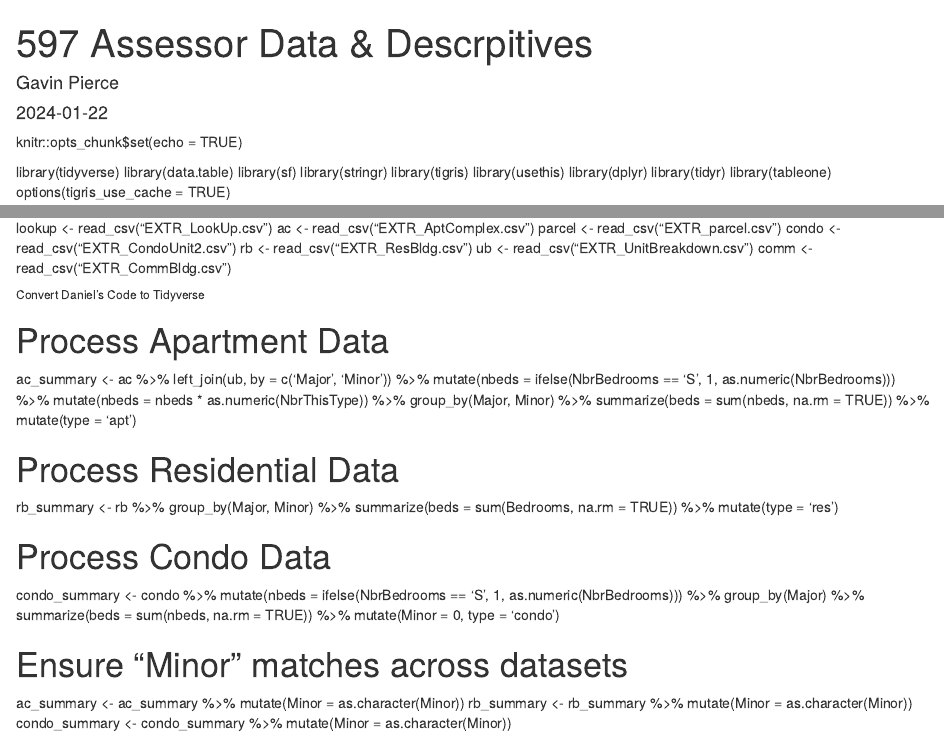
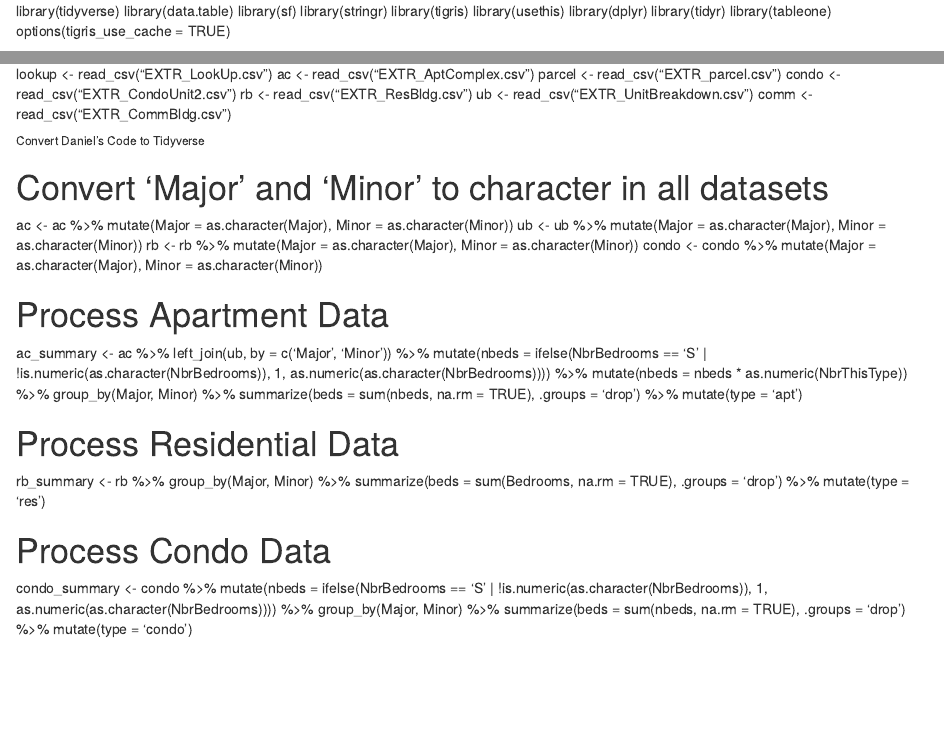
Before and after one commit to gkpierce/ParcelPop, an R Markdown document (597 Assessor Data & Descriptives.Rmd): the page in a window 1100 px wide, from its top, and a second part further down, joined at a grey line. Rendered offline with R 4.5, knitr and Pandoc, with nearby package versions; both versions are drawn in the output format of the newer one.

Commit message:
Update 597 Assessor Data & Descriptives.Rmd

```diff
--- a/597 Assessor Data & Descriptives.Rmd
+++ b/597 Assessor Data & Descriptives.Rmd
@@ -1,12 +1,3 @@
----
-title: "597 Assessor Data & Descrpitives"
-author: "Gavin Pierce"
-date: "`r Sys.Date()`"
-output: pdf_document
----
-
-knitr::opts_chunk$set(echo = TRUE)
-
 library(tidyverse)
 library(data.table)
 library(sf)
@@ -37,33 +28,33 @@ comm <- read_csv("EXTR_CommBldg.csv")
 ###### Convert Daniel's Code to Tidyverse ######
 ################################################
 
+# Convert 'Major' and 'Minor' to character in all datasets
+ac <- ac %>% mutate(Major = as.character(Major), Minor = as.character(Minor))
+ub <- ub %>% mutate(Major = as.character(Major), Minor = as.character(Minor))
+rb <- rb %>% mutate(Major = as.character(Major), Minor = as.character(Minor))
+condo <- condo %>% mutate(Major = as.character(Major), Minor = as.character(Minor))
+
 # Process Apartment Data
 ac_summary <- ac %>%
   left_join(ub, by = c('Major', 'Minor')) %>%
-  mutate(nbeds = ifelse(NbrBedrooms == 'S', 1, as.numeric(NbrBedrooms))) %>%
+  mutate(nbeds = ifelse(NbrBedrooms == 'S' | !is.numeric(as.character(NbrBedrooms)), 1, as.numeric(as.character(NbrBedrooms)))) %>%
   mutate(nbeds = nbeds * as.numeric(NbrThisType)) %>%
   group_by(Major, Minor) %>%
-  summarize(beds = sum(nbeds, na.rm = TRUE)) %>%
+  summarize(beds = sum(nbeds, na.rm = TRUE), .groups = 'drop') %>%
   mutate(type = 'apt')
 
 # Process Residential Data
 rb_summary <- rb %>%
   group_by(Major, Minor) %>%
-  summarize(beds = sum(Bedrooms, na.rm = TRUE)) %>%
+  summarize(beds = sum(Bedrooms, na.rm = TRUE), .groups = 'drop') %>%
   mutate(type = 'res')
 
 # Process Condo Data
 condo_summary <- condo %>%
-  mutate(nbeds = ifelse(NbrBedrooms == 'S', 1, as.numeric(NbrBedrooms))) %>%
-  group_by(Major) %>%
-  summarize(beds = sum(nbeds, na.rm = TRUE)) %>%
-  mutate(Minor = 0, type = 'condo')
-
-# Ensure "Minor" matches across datasets
-ac_summary <- ac_summary %>% mutate(Minor = as.character(Minor))
-rb_summary <- rb_summary %>% mutate(Minor = as.character(Minor))
-condo_summary <- condo_summary %>% mutate(Minor = as.character(Minor))
-
+  mutate(nbeds = ifelse(NbrBedrooms == 'S' | !is.numeric(as.character(NbrBedrooms)), 1, as.numeric(as.character(NbrBedrooms)))) %>%
+  group_by(Major, Minor) %>%
+  summarize(beds = sum(nbeds, na.rm = TRUE), .groups = 'drop') %>%
+  mutate(type = 'condo')
 
 # Combine into one "Beds" dataset
 beds_combined <- bind_rows(ac_summary, rb_summary, condo_summary)
```
Also changed, not shown: 597 Assessor Data & Descriptives.Rmd (5 more changed lines).
